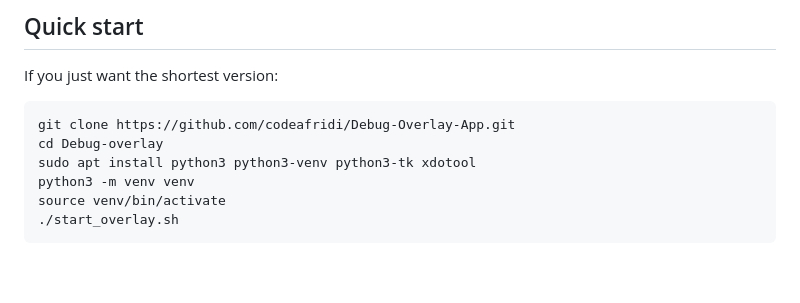
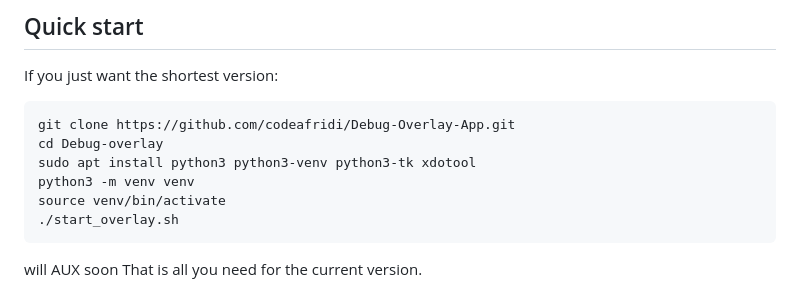
Before and after one commit to codeafridi/Debug-Overlay-App, a Markdown page: README.md, the part around the change. Rendered like a GitHub page; blank space fills up the shorter version.

````diff
--- a/README.md
+++ b/README.md
@@ -258,5 +258,5 @@ python3 -m venv venv
 source venv/bin/activate
 ./start_overlay.sh
 ```
-
+will AUX soon
 That is all you need for the current version.
````
